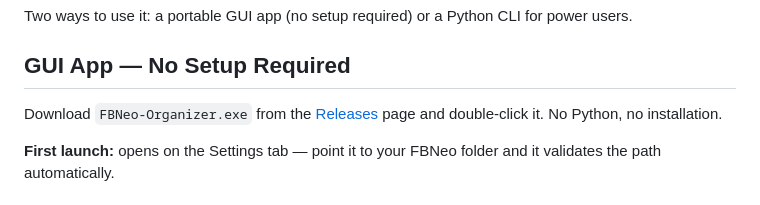
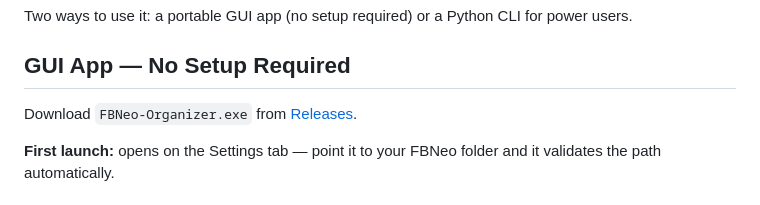
Before and after one commit to zachho9/FBNeo-Organizer, a Markdown page: README.md, the part around the change. Drawn GitHub-style.

Commit message:
fix readme issue

```diff
--- a/README.md
+++ b/README.md
@@ -6,7 +6,7 @@ Two ways to use it: a portable GUI app (no setup required) or a Python CLI for p
 
 ## GUI App — No Setup Required
 
-Download `FBNeo-Organizer.exe` from the [Releases](../../releases) page and double-click it. No Python, no installation.
+Download `FBNeo-Organizer.exe` from [Releases](../../releases).
 
 **First launch:** opens on the Settings tab — point it to your FBNeo folder and it validates the path automatically.
 
```
